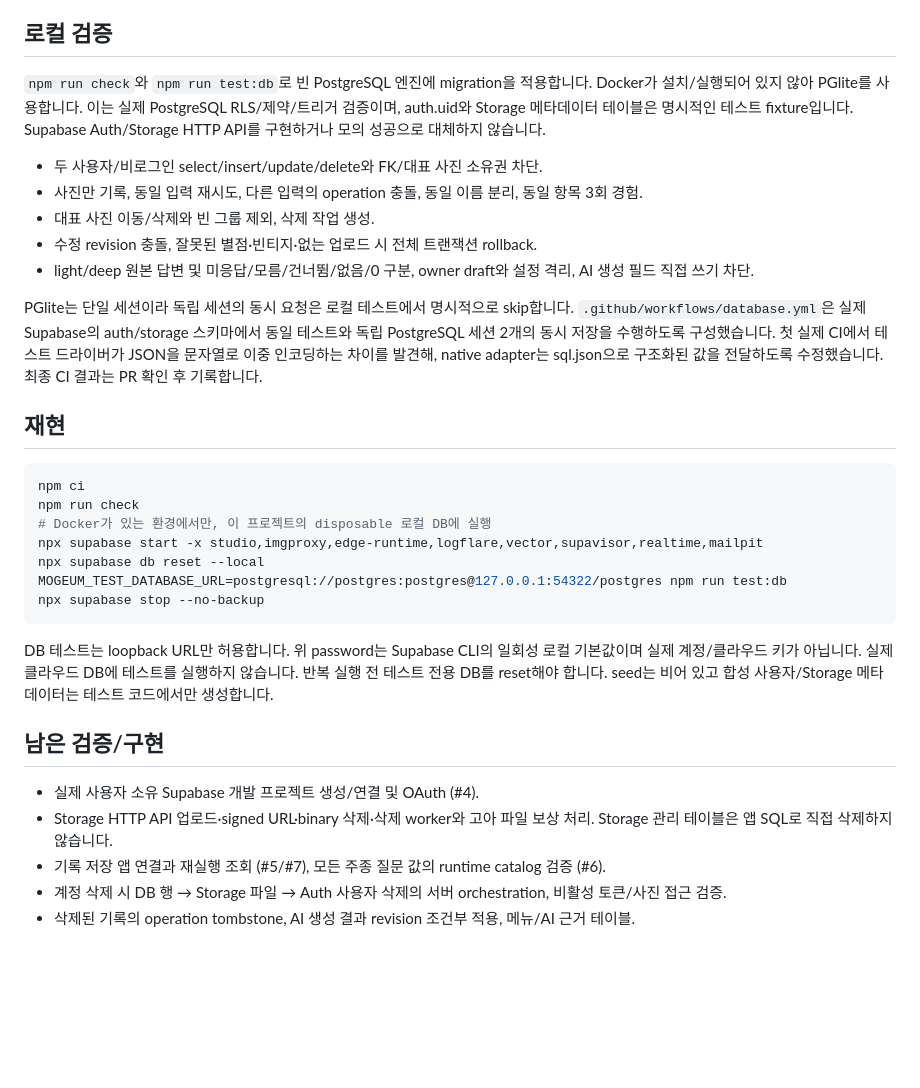
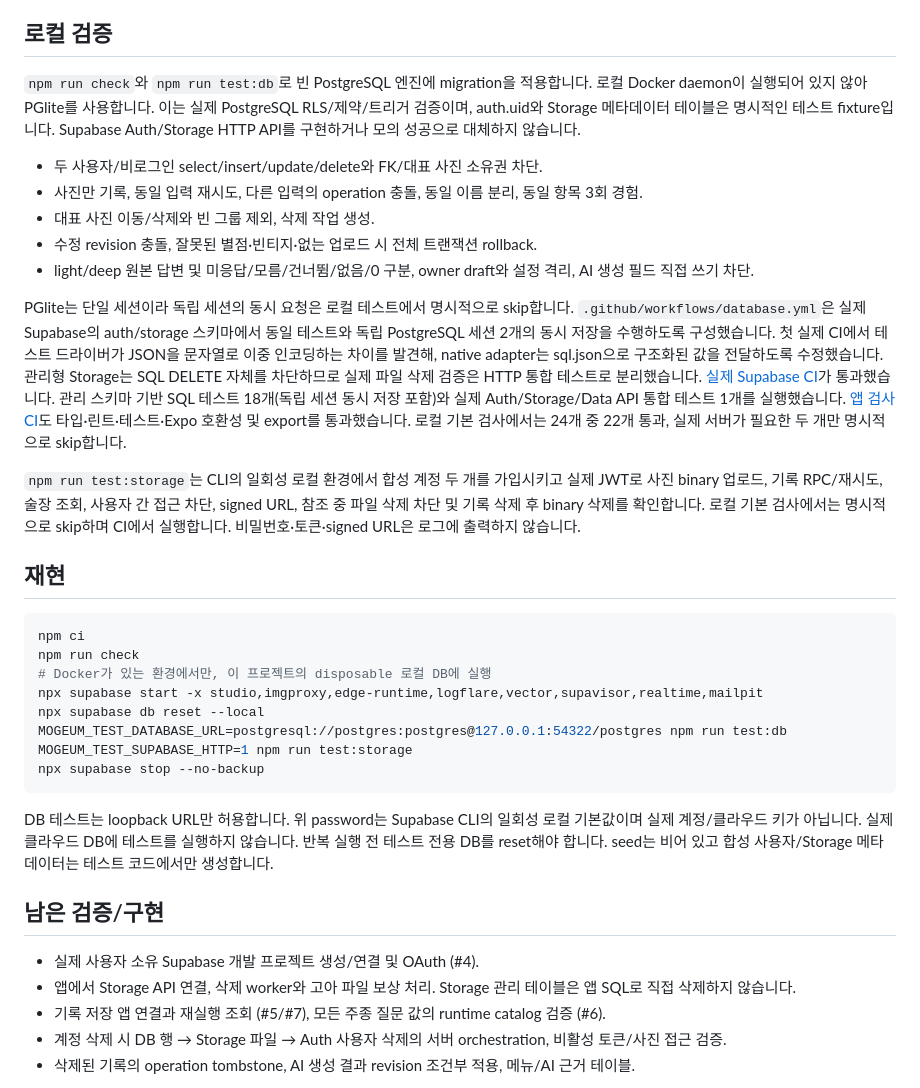
Before and after one commit to shinhanseo/mogeum, a Markdown page: docs/verification/record-storage.md, the part around the change. Drawn GitHub-style; blank space fills up the shorter version.

Commit message:
docs: record successful Supabase storage integration checks

````diff
--- a/docs/verification/record-storage.md
+++ b/docs/verification/record-storage.md
@@ -6,7 +6,7 @@
 
 ## 로컬 검증
 
-`npm run check`와 `npm run test:db`로 빈 PostgreSQL 엔진에 migration을 적용합니다. Docker가 설치/실행되어 있지 않아 PGlite를 사용합니다. 이는 실제 PostgreSQL RLS/제약/트리거 검증이며, auth.uid와 Storage 메타데이터 테이블은 명시적인 테스트 fixture입니다. Supabase Auth/Storage HTTP API를 구현하거나 모의 성공으로 대체하지 않습니다.
+`npm run check`와 `npm run test:db`로 빈 PostgreSQL 엔진에 migration을 적용합니다. 로컬 Docker daemon이 실행되어 있지 않아 PGlite를 사용합니다. 이는 실제 PostgreSQL RLS/제약/트리거 검증이며, auth.uid와 Storage 메타데이터 테이블은 명시적인 테스트 fixture입니다. Supabase Auth/Storage HTTP API를 구현하거나 모의 성공으로 대체하지 않습니다.
 
 - 두 사용자/비로그인 select/insert/update/delete와 FK/대표 사진 소유권 차단.
 - 사진만 기록, 동일 입력 재시도, 다른 입력의 operation 충돌, 동일 이름 분리, 동일 항목 3회 경험.
@@ -14,7 +14,9 @@
 - 수정 revision 충돌, 잘못된 별점·빈티지·없는 업로드 시 전체 트랜잭션 rollback.
 - light/deep 원본 답변 및 미응답/모름/건너뜀/없음/0 구분, owner draft와 설정 격리, AI 생성 필드 직접 쓰기 차단.
 
-PGlite는 단일 세션이라 독립 세션의 동시 요청은 로컬 테스트에서 명시적으로 skip합니다. `.github/workflows/database.yml`은 실제 Supabase의 auth/storage 스키마에서 동일 테스트와 독립 PostgreSQL 세션 2개의 동시 저장을 수행하도록 구성했습니다. 첫 실제 CI에서 테스트 드라이버가 JSON을 문자열로 이중 인코딩하는 차이를 발견해, native adapter는 sql.json으로 구조화된 값을 전달하도록 수정했습니다. 최종 CI 결과는 PR 확인 후 기록합니다.
+PGlite는 단일 세션이라 독립 세션의 동시 요청은 로컬 테스트에서 명시적으로 skip합니다. `.github/workflows/database.yml`은 실제 Supabase의 auth/storage 스키마에서 동일 테스트와 독립 PostgreSQL 세션 2개의 동시 저장을 수행하도록 구성했습니다. 첫 실제 CI에서 테스트 드라이버가 JSON을 문자열로 이중 인코딩하는 차이를 발견해, native adapter는 sql.json으로 구조화된 값을 전달하도록 수정했습니다. 관리형 Storage는 SQL DELETE 자체를 차단하므로 실제 파일 삭제 검증은 HTTP 통합 테스트로 분리했습니다. [실제 Supabase CI](https://github.com/shinhanseo/mogeum/actions/runs/39592097941)가 통과했습니다. 관리 스키마 기반 SQL 테스트 18개(독립 세션 동시 저장 포함)와 실제 Auth/Storage/Data API 통합 테스트 1개를 실행했습니다. [앱 검사 CI](https://github.com/shinhanseo/mogeum/actions/runs/39592097834)도 타입·린트·테스트·Expo 호환성 및 export를 통과했습니다. 로컬 기본 검사에서는 24개 중 22개 통과, 실제 서버가 필요한 두 개만 명시적으로 skip합니다.
+
+`npm run test:storage`는 CLI의 일회성 로컬 환경에서 합성 계정 두 개를 가입시키고 실제 JWT로 사진 binary 업로드, 기록 RPC/재시도, 술장 조회, 사용자 간 접근 차단, signed URL, 참조 중 파일 삭제 차단 및 기록 삭제 후 binary 삭제를 확인합니다. 로컬 기본 검사에서는 명시적으로 skip하며 CI에서 실행합니다. 비밀번호·토큰·signed URL은 로그에 출력하지 않습니다.
 
 ## 재현
 
@@ -25,6 +27,7 @@ npm run check
 npx supabase start -x studio,imgproxy,edge-runtime,logflare,vector,supavisor,realtime,mailpit
 npx supabase db reset --local
 MOGEUM_TEST_DATABASE_URL=postgresql://postgres:postgres@127.0.0.1:54322/postgres npm run test:db
+MOGEUM_TEST_SUPABASE_HTTP=1 npm run test:storage
 npx supabase stop --no-backup
 ```
 
@@ -33,7 +36,7 @@ DB 테스트는 loopback URL만 허용합니다. 위 password는 Supabase CLI의
 ## 남은 검증/구현
 
 - 실제 사용자 소유 Supabase 개발 프로젝트 생성/연결 및 OAuth (#4).
-- Storage HTTP API 업로드·signed URL·binary 삭제·삭제 worker와 고아 파일 보상 처리. Storage 관리 테이블은 앱 SQL로 직접 삭제하지 않습니다.
+- 앱에서 Storage API 연결, 삭제 worker와 고아 파일 보상 처리. Storage 관리 테이블은 앱 SQL로 직접 삭제하지 않습니다.
 - 기록 저장 앱 연결과 재실행 조회 (#5/#7), 모든 주종 질문 값의 runtime catalog 검증 (#6).
 - 계정 삭제 시 DB 행 → Storage 파일 → Auth 사용자 삭제의 서버 orchestration, 비활성 토큰/사진 접근 검증.
 - 삭제된 기록의 operation tombstone, AI 생성 결과 revision 조건부 적용, 메뉴/AI 근거 테이블.
````
